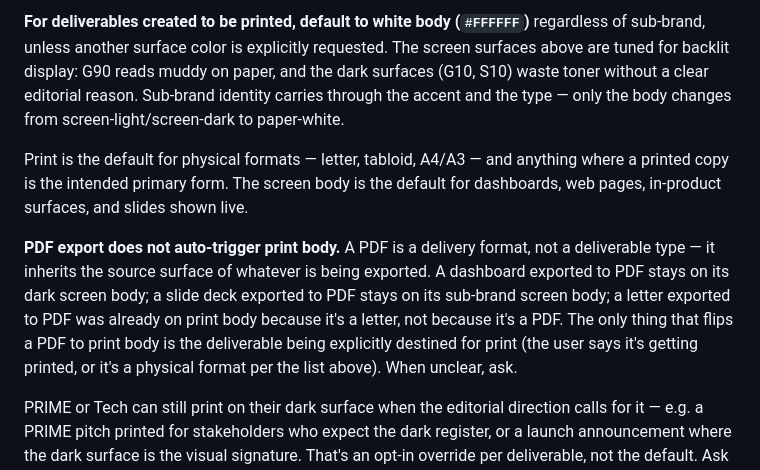
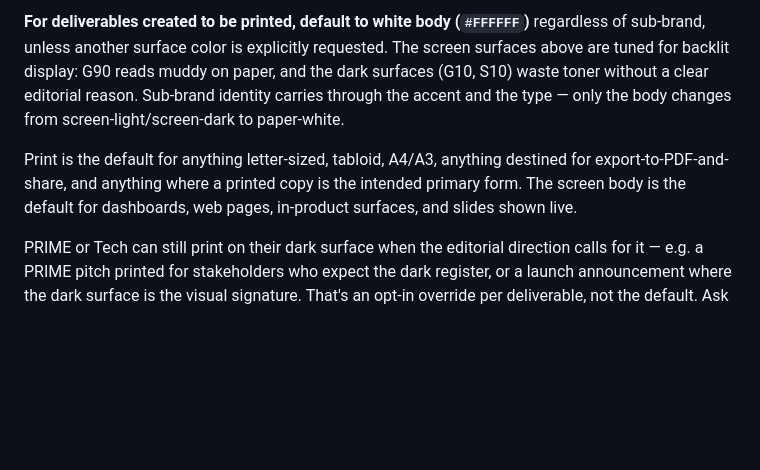
Before and after one commit to noformTX/icon-dashboard, a Markdown page: icon-brand.md, the part around the change. Rendered like a GitHub page; blank space fills up the shorter version.

```diff
--- a/icon-brand.md
+++ b/icon-brand.md
@@ -65,9 +65,7 @@ Each sub-brand has **one** default body surface for screen and digital deliverab
 
 **For deliverables created to be printed, default to white body (`#FFFFFF`)** regardless of sub-brand, unless another surface color is explicitly requested. The screen surfaces above are tuned for backlit display: G90 reads muddy on paper, and the dark surfaces (G10, S10) waste toner without a clear editorial reason. Sub-brand identity carries through the accent and the type — only the body changes from screen-light/screen-dark to paper-white.
 
-Print is the default for physical formats — letter, tabloid, A4/A3 — and anything where a printed copy is the intended primary form. The screen body is the default for dashboards, web pages, in-product surfaces, and slides shown live.
-
-**PDF export does not auto-trigger print body.** A PDF is a delivery format, not a deliverable type — it inherits the source surface of whatever is being exported. A dashboard exported to PDF stays on its dark screen body; a slide deck exported to PDF stays on its sub-brand screen body; a letter exported to PDF was already on print body because it's a letter, not because it's a PDF. The only thing that flips a PDF to print body is the deliverable being explicitly destined for print (the user says it's getting printed, or it's a physical format per the list above). When unclear, ask.
+Print is the default for anything letter-sized, tabloid, A4/A3, anything destined for export-to-PDF-and-share, and anything where a printed copy is the intended primary form. The screen body is the default for dashboards, web pages, in-product surfaces, and slides shown live.
 
 PRIME or Tech can still print on their dark surface when the editorial direction calls for it — e.g. a PRIME pitch printed for stakeholders who expect the dark register, or a launch announcement where the dark surface is the visual signature. That's an opt-in override per deliverable, not the default. Ask "is this getting printed?" before specifying a body surface.
 
```
Also changed, not shown: CLAUDE.md (+6 -1 lines).
